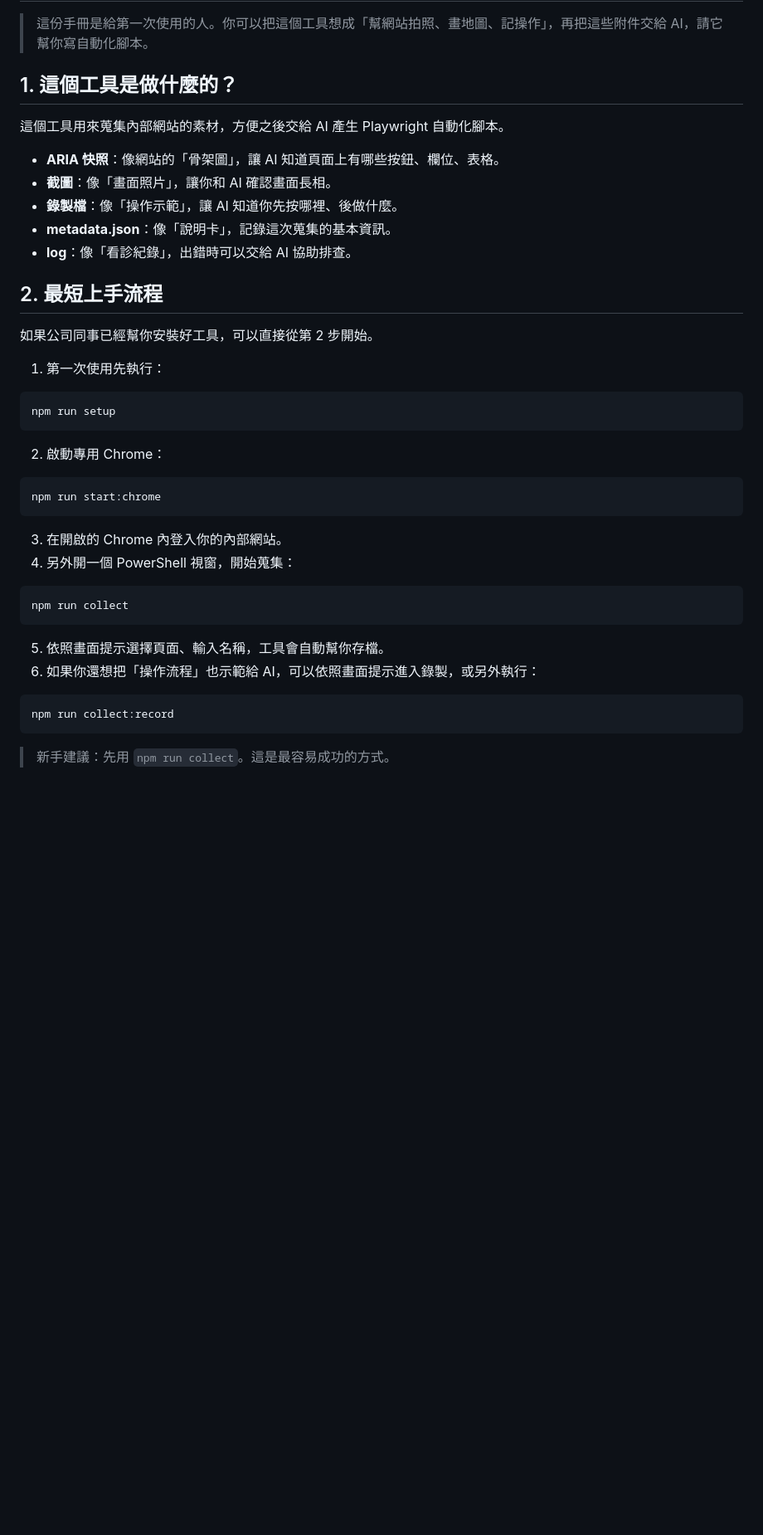
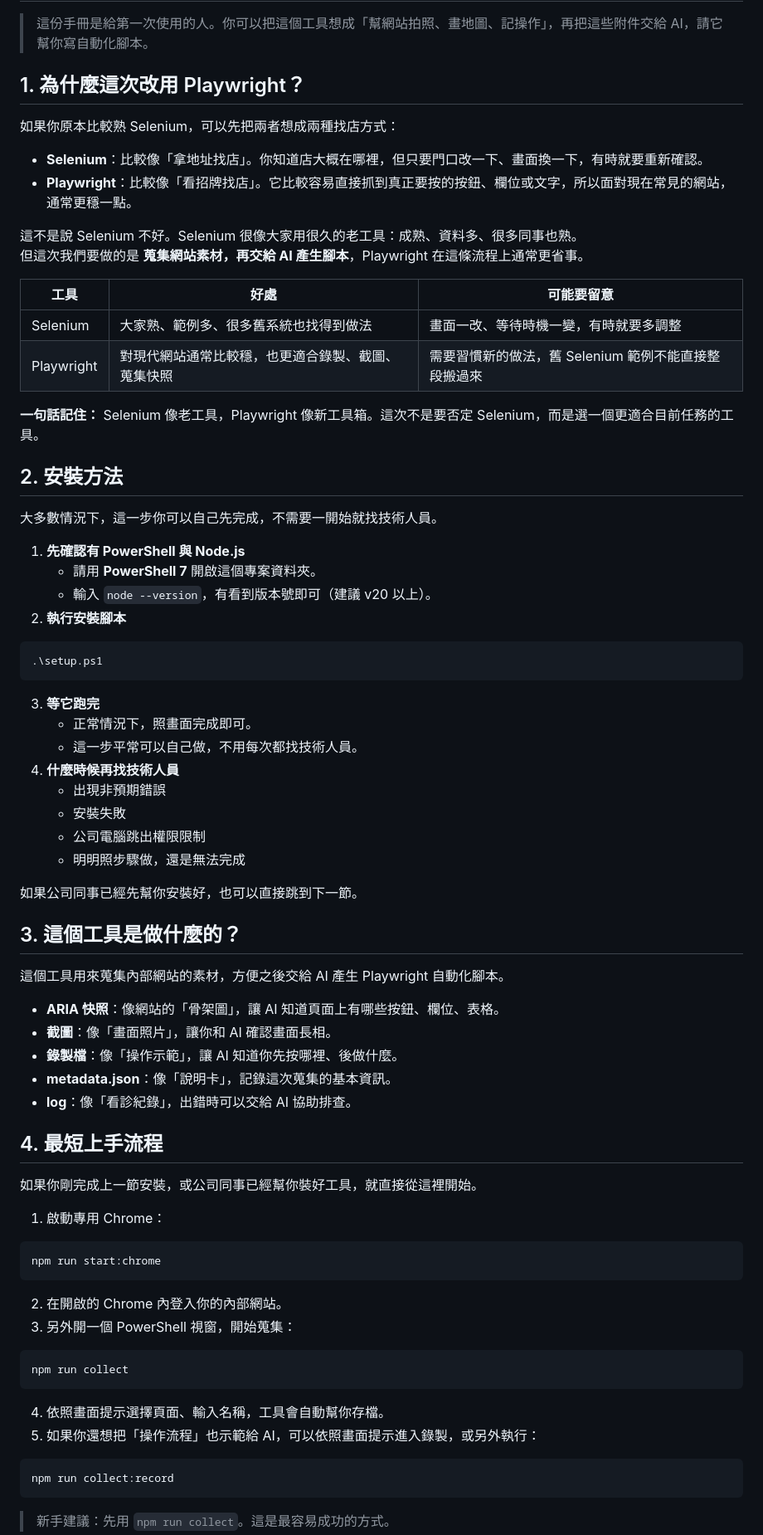
Before and after one commit to s9008129/automation, a Markdown page: docs/使用指南.md, the part around one of its changes. Shown at 83% size. GitHub-like rendering; blank space fills up the shorter version.

Commit message:
docs: 更新使用指南前言與安裝方式
Co-authored-by: Copilot <223556219+Copilot@users.noreply.github.com>

````diff
--- a/docs/使用指南.md
+++ b/docs/使用指南.md
@@ -2,7 +2,48 @@
 
 > 這份手冊是給第一次使用的人。你可以把這個工具想成「幫網站拍照、畫地圖、記操作」，再把這些附件交給 AI，請它幫你寫自動化腳本。
 
-## 1. 這個工具是做什麼的？
+## 1. 為什麼這次改用 Playwright？
+
+如果你原本比較熟 Selenium，可以先把兩者想成兩種找店方式：
+
+- **Selenium**：比較像「拿地址找店」。你知道店大概在哪裡，但只要門口改一下、畫面換一下，有時就要重新確認。
+- **Playwright**：比較像「看招牌找店」。它比較容易直接抓到真正要按的按鈕、欄位或文字，所以面對現在常見的網站，通常更穩一點。
+
+這不是說 Selenium 不好。Selenium 很像大家用很久的老工具：成熟、資料多、很多同事也熟。
+但這次我們要做的是 **蒐集網站素材，再交給 AI 產生腳本**，Playwright 在這條流程上通常更省事。
+
+| 工具 | 好處 | 可能要留意 |
+|---|---|---|
+| Selenium | 大家熟、範例多、很多舊系統也找得到做法 | 畫面一改、等待時機一變，有時就要多調整 |
+| Playwright | 對現代網站通常比較穩，也更適合錄製、截圖、蒐集快照 | 需要習慣新的做法，舊 Selenium 範例不能直接整段搬過來 |
+
+**一句話記住：** Selenium 像老工具，Playwright 像新工具箱。這次不是要否定 Selenium，而是選一個更適合目前任務的工具。
+
+## 2. 安裝方法
+
+大多數情況下，這一步你可以自己先完成，不需要一開始就找技術人員。
+
+1. **先確認有 PowerShell 與 Node.js**
+   - 請用 **PowerShell 7** 開啟這個專案資料夾。
+   - 輸入 `node --version`，有看到版本號即可（建議 v20 以上）。
+2. **執行安裝腳本**
+
+```powershell
+.\setup.ps1
+```
+
+3. **等它跑完**
+   - 正常情況下，照畫面完成即可。
+   - 這一步平常可以自己做，不用每次都找技術人員。
+4. **什麼時候再找技術人員**
+   - 出現非預期錯誤
+   - 安裝失敗
+   - 公司電腦跳出權限限制
+   - 明明照步驟做，還是無法完成
+
+如果公司同事已經先幫你安裝好，也可以直接跳到下一節。
+
+## 3. 這個工具是做什麼的？
 
 這個工具用來蒐集內部網站的素材，方便之後交給 AI 產生 Playwright 自動化腳本。
 
@@ -12,31 +53,25 @@
 - **metadata.json**：像「說明卡」，記錄這次蒐集的基本資訊。
 - **log**：像「看診紀錄」，出錯時可以交給 AI 協助排查。
 
-## 2. 最短上手流程
+## 4. 最短上手流程
 
-如果公司同事已經幫你安裝好工具，可以直接從第 2 步開始。
+如果你剛完成上一節安裝，或公司同事已經幫你裝好工具，就直接從這裡開始。
 
-1. 第一次使用先執行：
-
-```powershell
-npm run setup
-```
-
-2. 啟動專用 Chrome：
+1. 啟動專用 Chrome：
 
 ```powershell
 npm run start:chrome
 ```
 
-3. 在開啟的 Chrome 內登入你的內部網站。
-4. 另外開一個 PowerShell 視窗，開始蒐集：
+2. 在開啟的 Chrome 內登入你的內部網站。
+3. 另外開一個 PowerShell 視窗，開始蒐集：
 
 ```powershell
 npm run collect
 ```
 
-5. 依照畫面提示選擇頁面、輸入名稱，工具會自動幫你存檔。
-6. 如果你還想把「操作流程」也示範給 AI，可以依照畫面提示進入錄製，或另外執行：
+4. 依照畫面提示選擇頁面、輸入名稱，工具會自動幫你存檔。
+5. 如果你還想把「操作流程」也示範給 AI，可以依照畫面提示進入錄製，或另外執行：
 
 ```powershell
 npm run collect:record
````
Also changed, not shown: other parts of docs/使用指南.md (+8 -8 lines).
